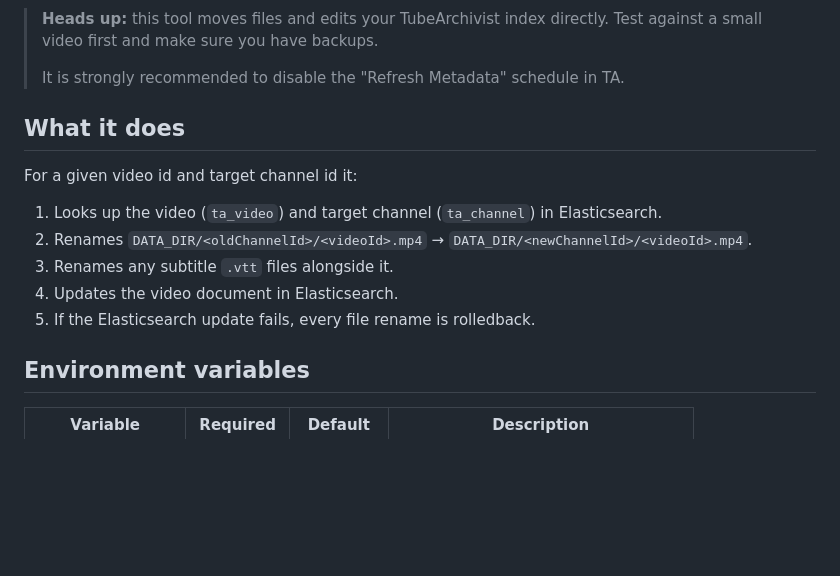
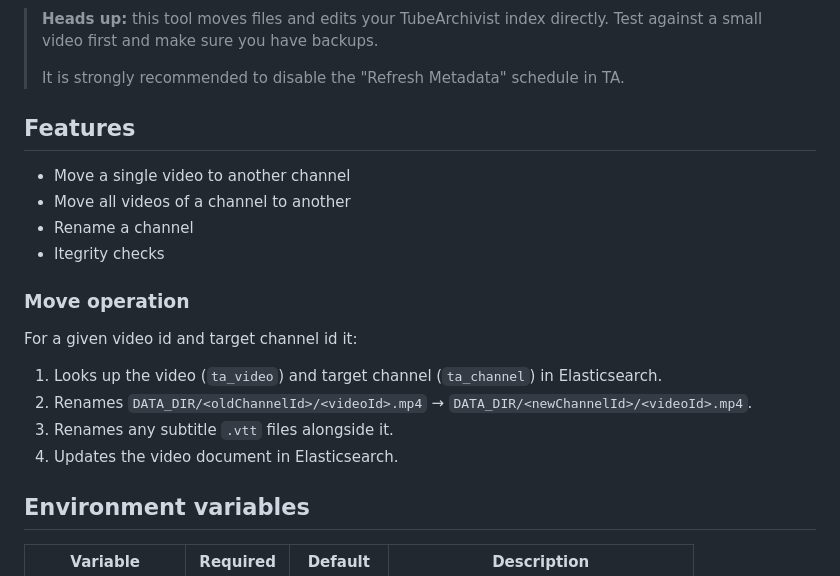
Before and after one commit to mistic100/tubearchivist-mover, a Markdown page: README.md, the part around the change. Drawn GitHub-style; blank space fills up the shorter version.

Commit message:
chore: Update README.md

```diff
--- a/README.md
+++ b/README.md
@@ -9,7 +9,15 @@ A small application that moves [TubeArchivist](https://www.tubearchivist.com/) v
 >
 > It is strongly recommended to disable the "Refresh Metadata" schedule in TA.
 
-## What it does
+
+## Features
+
+- Move a single video to another channel
+- Move all videos of a channel to another
+- Rename a channel
+- Itegrity checks
+
+### Move operation
 
 For a given video id and target channel id it:
 
@@ -17,7 +25,6 @@ For a given video id and target channel id it:
 2. Renames `DATA_DIR/<oldChannelId>/<videoId>.mp4` → `DATA_DIR/<newChannelId>/<videoId>.mp4`.
 3. Renames any subtitle `.vtt` files alongside it.
 4. Updates the video document in Elasticsearch.
-5. If the Elasticsearch update fails, every file rename is rolledback.
 
 ## Environment variables
 
```
